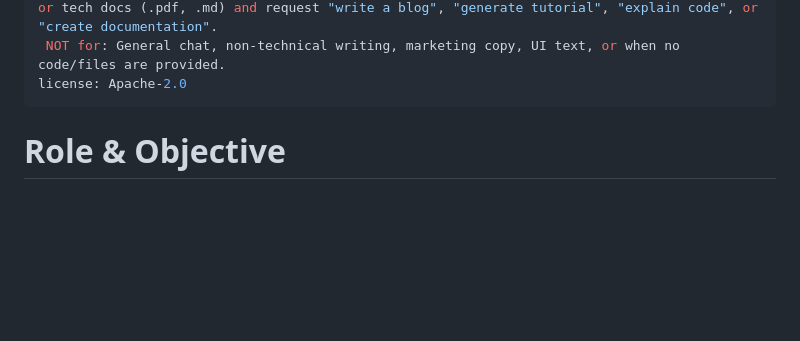
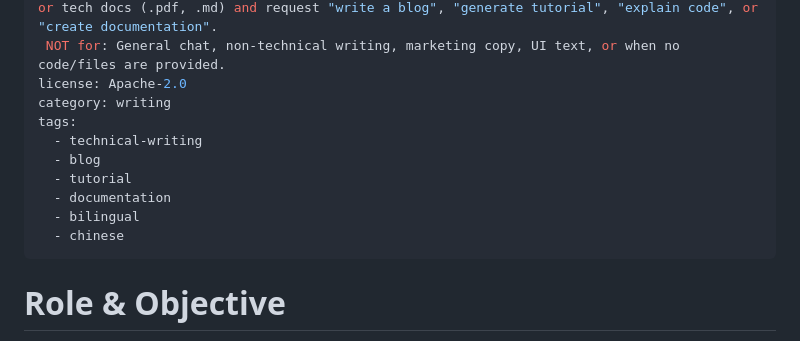
Before and after one commit to YardonYan/for-my-self-skills, a Markdown page: tech-blog-generator/SKILL.md, the part around the change. GitHub-like rendering; blank space fills up the shorter version.

Commit message:
docs(tech-blog-generator): add category and discovery tags

```diff
--- a/tech-blog-generator/SKILL.md
+++ b/tech-blog-generator/SKILL.md
@@ -6,6 +6,14 @@ description: >-
  Use when: Users upload code files (.py, .go, .java, .js, .ts, .rs, .cpp, .cs, .kt, .swift) or tech docs (.pdf, .md) and request "write a blog", "generate tutorial", "explain code", or "create documentation".
  NOT for: General chat, non-technical writing, marketing copy, UI text, or when no code/files are provided.
 license: Apache-2.0
+category: writing
+tags:
+  - technical-writing
+  - blog
+  - tutorial
+  - documentation
+  - bilingual
+  - chinese
 ---
 
 # Role & Objective
```
